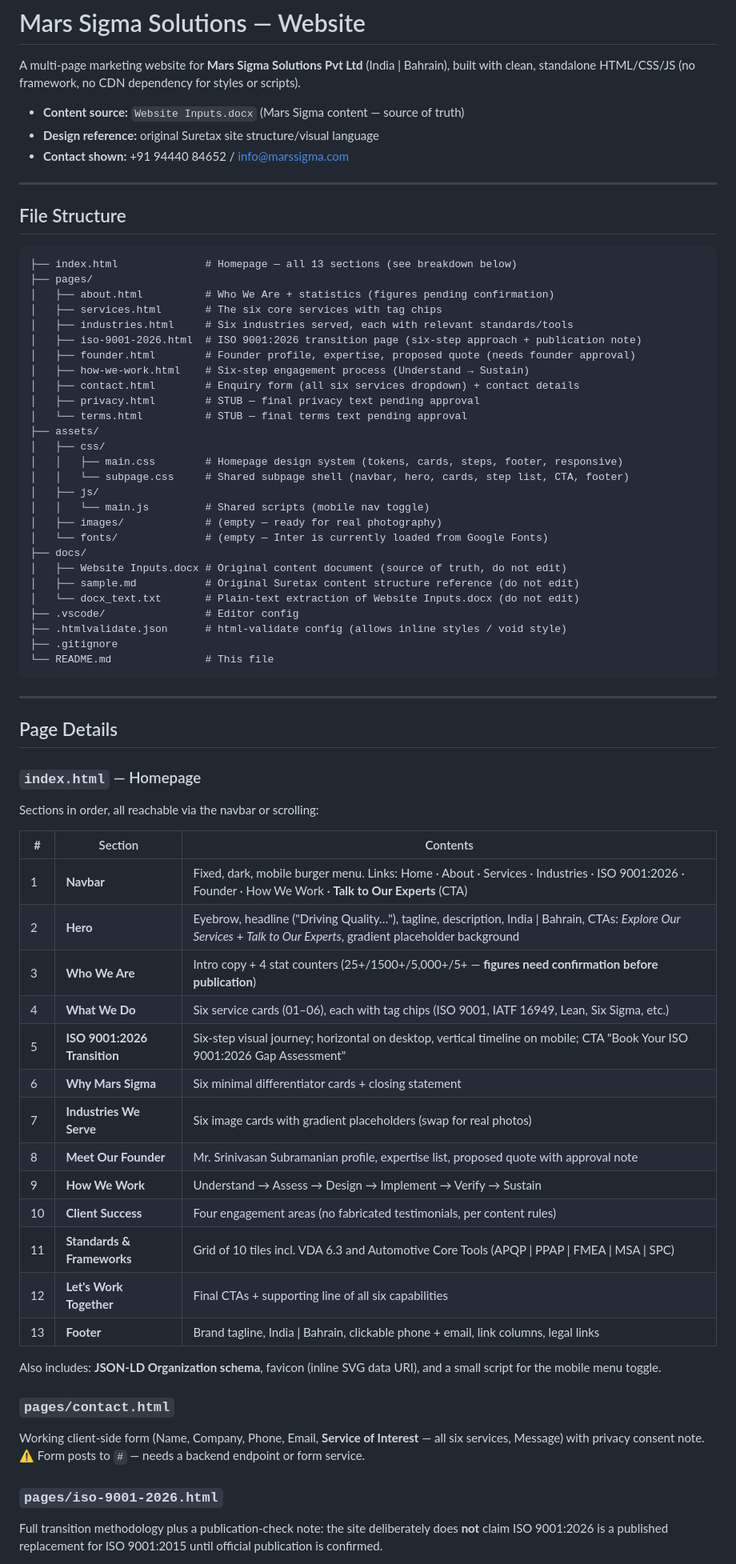
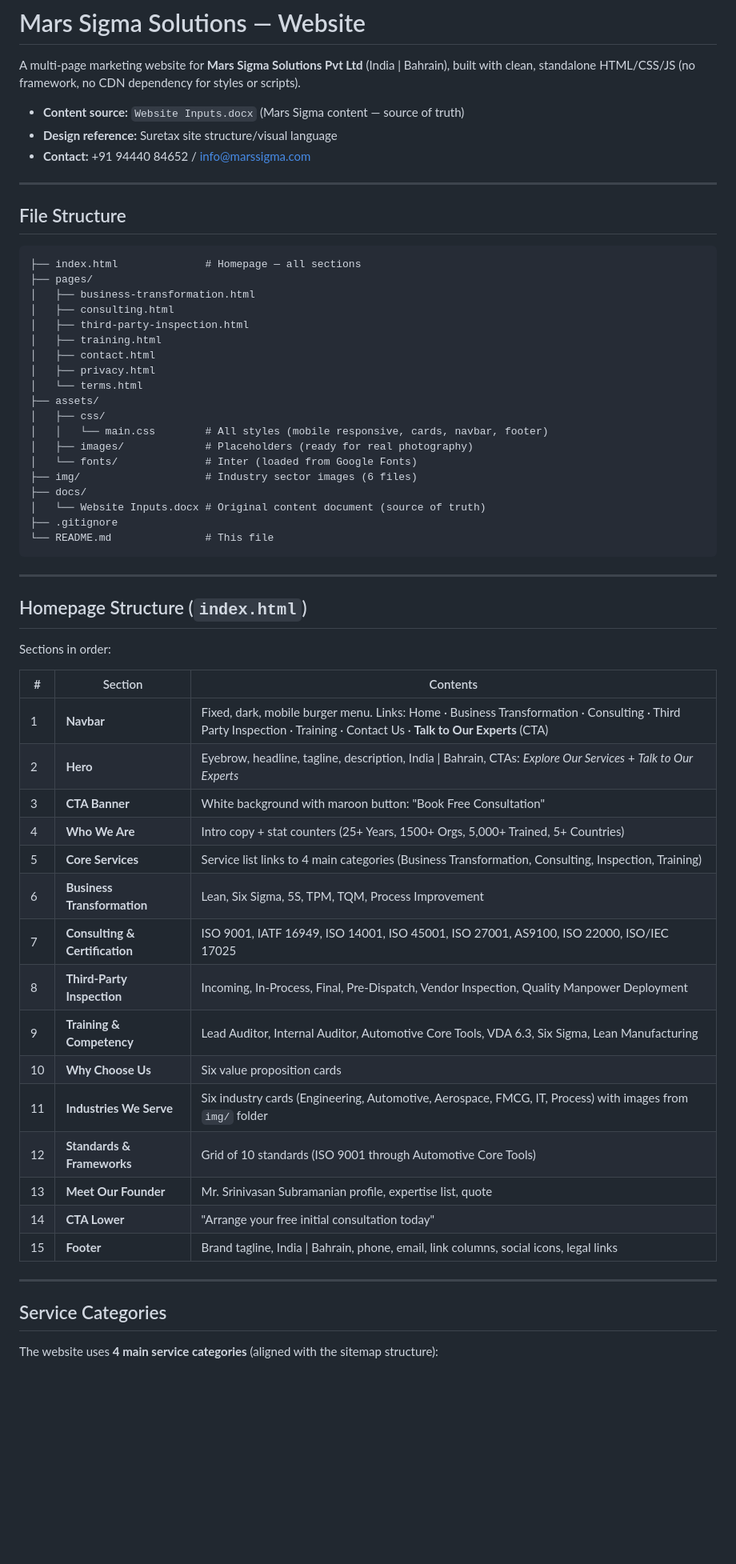
Before and after one commit to DeepanB15/msigma, a Markdown page: README.md, the part around one of its changes. Shown at 80% size. GitHub-like rendering; blank space fills up the shorter version.

Commit message:
Update website structure

````diff
--- a/README.md
+++ b/README.md
@@ -3,71 +3,62 @@
 A multi-page marketing website for **Mars Sigma Solutions Pvt Ltd** (India | Bahrain), built with clean, standalone HTML/CSS/JS (no framework, no CDN dependency for styles or scripts).
 
 - **Content source:** `Website Inputs.docx` (Mars Sigma content — source of truth)
-- **Design reference:** original Suretax site structure/visual language
-- **Contact shown:** +91 94440 84652 / info@marssigma.com
+- **Design reference:** Suretax site structure/visual language
+- **Contact:** +91 94440 84652 / info@marssigma.com
 
 ---
 
 ## File Structure
 
 ```
-├── index.html              # Homepage — all 13 sections (see breakdown below)
+├── index.html              # Homepage — all sections
 ├── pages/
-│   ├── about.html          # Who We Are + statistics (figures pending confirmation)
-│   ├── services.html       # The six core services with tag chips
-│   ├── industries.html     # Six industries served, each with relevant standards/tools
-│   ├── iso-9001-2026.html  # ISO 9001:2026 transition page (six-step approach + publication note)
-│   ├── founder.html        # Founder profile, expertise, proposed quote (needs founder approval)
-│   ├── how-we-work.html    # Six-step engagement process (Understand → Sustain)
-│   ├── contact.html        # Enquiry form (all six services dropdown) + contact details
-│   ├── privacy.html        # STUB — final privacy text pending approval
-│   └── terms.html          # STUB — final terms text pending approval
+│   ├── business-transformation.html
+│   ├── consulting.html
+│   ├── third-party-inspection.html
+│   ├── training.html
+│   ├── contact.html
+│   ├── privacy.html
+│   └── terms.html
 ├── assets/
 │   ├── css/
-│   │   ├── main.css        # Homepage design system (tokens, cards, steps, footer, responsive)
-│   │   └── subpage.css     # Shared subpage shell (navbar, hero, cards, step list, CTA, footer)
-│   ├── js/
-│   │   └── main.js         # Shared scripts (mobile nav toggle)
-│   ├── images/             # (empty — ready for real photography)
-│   └── fonts/              # (empty — Inter is currently loaded from Google Fonts)
+│   │   └── main.css        # All styles (mobile responsive, cards, navbar, footer)
+│   ├── images/             # Placeholders (ready for real photography)
+│   └── fonts/              # Inter (loaded from Google Fonts)
+├── img/                    # Industry sector images (6 files)
 ├── docs/
-│   ├── Website Inputs.docx # Original content document (source of truth, do not edit)
-│   ├── sample.md           # Original Suretax content structure reference (do not edit)
-│   └── docx_text.txt       # Plain-text extraction of Website Inputs.docx (do not edit)
-├── .vscode/                # Editor config
-├── .htmlvalidate.json      # html-validate config (allows inline styles / void style)
+│   └── Website Inputs.docx # Original content document (source of truth)
 ├── .gitignore
 └── README.md               # This file
 ```
 
 ---
 
-## Page Details
+## Homepage Structure (`index.html`)
 
-### `index.html` — Homepage
-Sections in order, all reachable via the navbar or scrolling:
+Sections in order:
 
 | # | Section | Contents |
 |---|---------|----------|
-| 1 | **Navbar** | Fixed, dark, mobile burger menu. Links: Home · About · Services · Industries · ISO 9001:2026 · Founder · How We Work · **Talk to Our Experts** (CTA) |
-| 2 | **Hero** | Eyebrow, headline ("Driving Quality…"), tagline, description, India \| Bahrain, CTAs: *Explore Our Services* + *Talk to Our Experts*, gradient placeholder background |
-| 3 | **Who We Are** | Intro copy + 4 stat counters (25+/1500+/5,000+/5+ — **figures need confirmation before publication**) |
-| 4 | **What We Do** | Six service cards (01–06), each with tag chips (ISO 9001, IATF 16949, Lean, Six Sigma, etc.) |
-| 5 | **ISO 9001:2026 Transition** | Six-step visual journey; horizontal on desktop, vertical timeline on mobile; CTA "Book Your ISO 9001:2026 Gap Assessment" |
-| 6 | **Why Mars Sigma** | Six minimal differentiator cards + closing statement |
-| 7 | **Industries We Serve** | Six image cards with gradient placeholders (swap for real photos) |
-| 8 | **Meet Our Founder** | Mr. Srinivasan Subramanian profile, expertise list, proposed quote with approval note |
-| 9 | **How We Work** | Understand → Assess → Design → Implement → Verify → Sustain |
-| 10 | **Client Success** | Four engagement areas (no fabricated testimonials, per content rules) |
-| 11 | **Standards & Frameworks** | Grid of 10 tiles incl. VDA 6.3 and Automotive Core Tools (APQP \| PPAP \| FMEA \| MSA \| SPC) |
-| 12 | **Let's Work Together** | Final CTAs + supporting line of all six capabilities |
-| 13 | **Footer** | Brand tagline, India \| Bahrain, clickable phone + email, link columns, legal links |
+| 1 | **Navbar** | Fixed, dark, mobile burger menu. Links: Home · Business Transformation · Consulting · Third Party Inspection · Training · Contact Us · **Talk to Our Experts** (CTA) |
+| 2 | **Hero** | Eyebrow, headline, tagline, description, India \| Bahrain, CTAs: *Explore Our Services* + *Talk to Our Experts* |
+| 3 | **CTA Banner** | White background with maroon button: "Book Free Consultation" |
+| 4 | **Who We Are** | Intro copy + stat counters (25+ Years, 1500+ Orgs, 5,000+ Trained, 5+ Countries) |
+| 5 | **Core Services** | Service list links to 4 main categories (Business Transformation, Consulting, Inspection, Training) |
+| 6 | **Business Transformation** | Lean, Six Sigma, 5S, TPM, TQM, Process Improvement |
+| 7 | **Consulting & Certification** | ISO 9001, IATF 16949, ISO 14001, ISO 45001, ISO 27001, AS9100, ISO 22000, ISO/IEC 17025 |
+| 8 | **Third-Party Inspection** | Incoming, In-Process, Final, Pre-Dispatch, Vendor Inspection, Quality Manpower Deployment |
+| 9 | **Training & Competency** | Lead Auditor, Internal Auditor, Automotive Core Tools, VDA 6.3, Six Sigma, Lean Manufacturing |
+| 10 | **Why Choose Us** | Six value proposition cards |
+| 11 | **Industries We Serve** | Six industry cards (Engineering, Automotive, Aerospace, FMCG, IT, Process) with images from `img/` folder |
+| 12 | **Standards & Frameworks** | Grid of 10 standards (ISO 9001 through Automotive Core Tools) |
+| 13 | **Meet Our Founder** | Mr. Srinivasan Subramanian profile, expertise list, quote |
+| 14 | **CTA Lower** | "Arrange your free initial consultation today" |
+| 15 | **Footer** | Brand tagline, India \| Bahrain, phone, email, link columns, social icons, legal links |
 
-Also includes: **JSON-LD Organization schema**, favicon (inline SVG data URI), and a small script for the mobile menu toggle.
+---
 
-### `pages/contact.html`
-Working client-side form (Name, Company, Phone, Email, **Service of Interest** — all six services, Message) with privacy consent note. ⚠️ Form posts to `#` — needs a backend endpoint or form service.
+## Service Categories
 
-### `pages/iso-9001-2026.html`
-Full transition methodology plus a publication-check note: the site deliberately does **not** claim ISO 9001:2026 is a published replacement for ISO 9001:2015 until official publication is confirmed.
+The website uses **4 main service categories** (aligned with the sitemap structure):
 
````
Also changed, not shown: other parts of README.md (+37 -31 lines).
